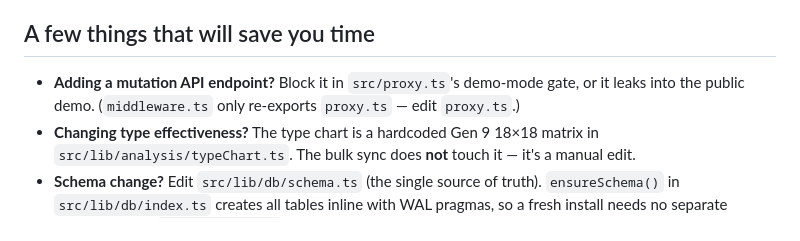
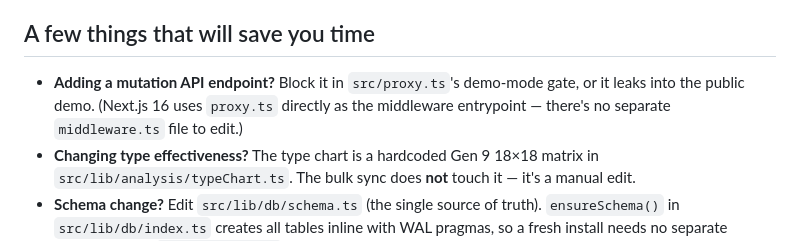
Before and after one commit to smithadifd/starting-six, a Markdown page: CONTRIBUTING.md, the part around one of its changes. Rendered like a GitHub page.

```diff
--- a/CONTRIBUTING.md
+++ b/CONTRIBUTING.md
@@ -74,7 +74,8 @@ docker compose up -d         # dev, port 3000
 ## A few things that will save you time
 
 - **Adding a mutation API endpoint?** Block it in `src/proxy.ts`'s demo-mode gate, or it leaks into
-  the public demo. (`middleware.ts` only re-exports `proxy.ts` — edit `proxy.ts`.)
+  the public demo. (Next.js 16 uses `proxy.ts` directly as the middleware entrypoint — there's no
+  separate `middleware.ts` file to edit.)
 - **Changing type effectiveness?** The type chart is a hardcoded Gen 9 18×18 matrix in
   `src/lib/analysis/typeChart.ts`. The bulk sync does **not** touch it — it's a manual edit.
 - **Schema change?** Edit `src/lib/db/schema.ts` (the single source of truth). `ensureSchema()` in
```
Also changed, not shown: other parts of CONTRIBUTING.md (+1 -1 lines), README.md (+2 -2 lines).
